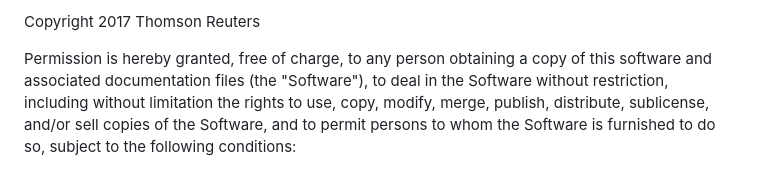
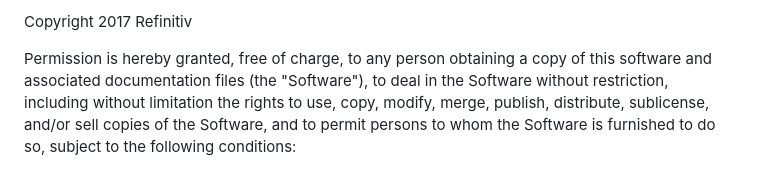
Before and after one commit to LSEG-API-Samples/Article.EWA.JavaScript.WebWorkersApp, a Markdown page: LICENSE.md, the part around the change. Rendered like a GitHub page.

```diff
--- a/LICENSE.md
+++ b/LICENSE.md
@@ -1,4 +1,4 @@
-Copyright 2017 Thomson Reuters
+Copyright 2017 Refinitiv
 
 Permission is hereby granted, free of charge, to any person obtaining a copy of this software and associated documentation files (the "Software"), to deal in the Software without restriction, including without limitation the rights to use, copy, modify, merge, publish, distribute, sublicense, and/or sell copies of the Software, and to permit persons to whom the Software is furnished to do so, subject to the following conditions:
 
```
Also changed, not shown: README.md (+13 -14 lines), images/application_screen_2.png (added), images/npm_install_2.png (added), images/run_server_2.png (added), 4 other files.
